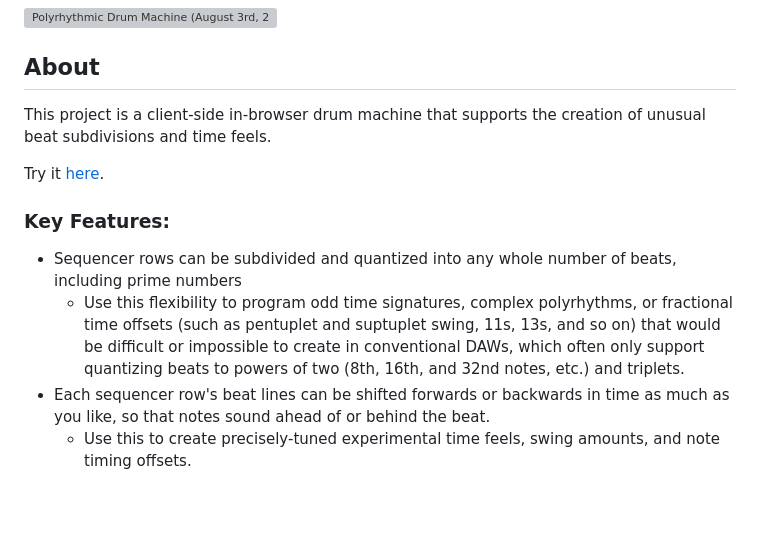
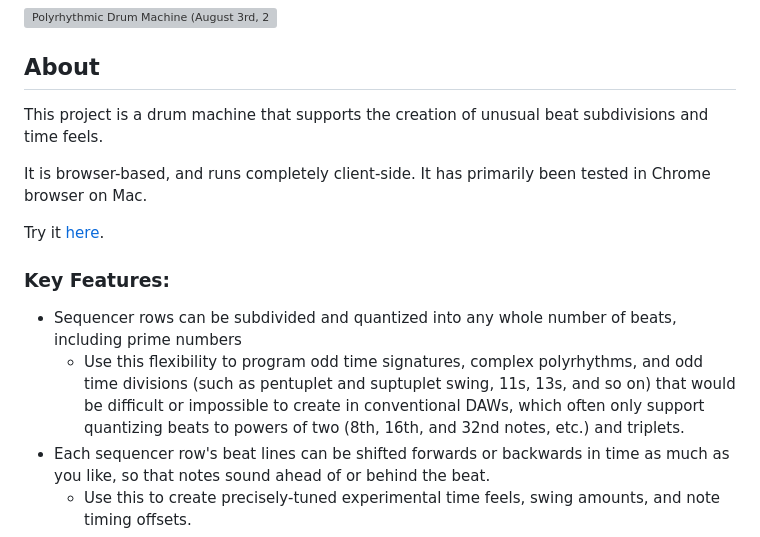
Before and after one commit to adamcogen/drum-machine, a Markdown page: README.md, the part around the change. GitHub-like rendering; blank space fills up the shorter version; grey boxes are pictures that could not be loaded.

Commit message:
Update browser support information in readme

```diff
--- a/README.md
+++ b/README.md
@@ -4,14 +4,16 @@
 
 ## About
 
-This project is a client-side in-browser drum machine that supports the creation of unusual beat subdivisions and time feels.
+This project is a drum machine that supports the creation of unusual beat subdivisions and time feels.
+
+It is browser-based, and runs completely client-side. It has primarily been tested in Chrome browser on Mac.
 
 Try it [here](https://adamcogen.github.io/drum-machine/).
 
 ### Key Features:
 
 - Sequencer rows can be subdivided and quantized into any whole number of beats, including prime numbers
-   - Use this flexibility to program odd time signatures, complex polyrhythms, or fractional time offsets (such as pentuplet and suptuplet swing, 11s, 13s, and so on) that would be difficult or impossible to create in conventional DAWs, which often only support quantizing beats to powers of two (8th, 16th, and 32nd notes, etc.) and triplets.
+   - Use this flexibility to program odd time signatures, complex polyrhythms, and odd time divisions (such as pentuplet and suptuplet swing, 11s, 13s, and so on) that would be difficult or impossible to create in conventional DAWs, which often only support quantizing beats to powers of two (8th, 16th, and 32nd notes, etc.) and triplets.
 - Each sequencer row's beat lines can be shifted forwards or backwards in time as much as you like, so that notes sound ahead of or behind the beat.
   - Use this to create precisely-tuned experimental time feels, swing amounts, and note timing offsets.
 - Snap-to-grid (quantization) can be toggle on and off for each sequencer row
```
